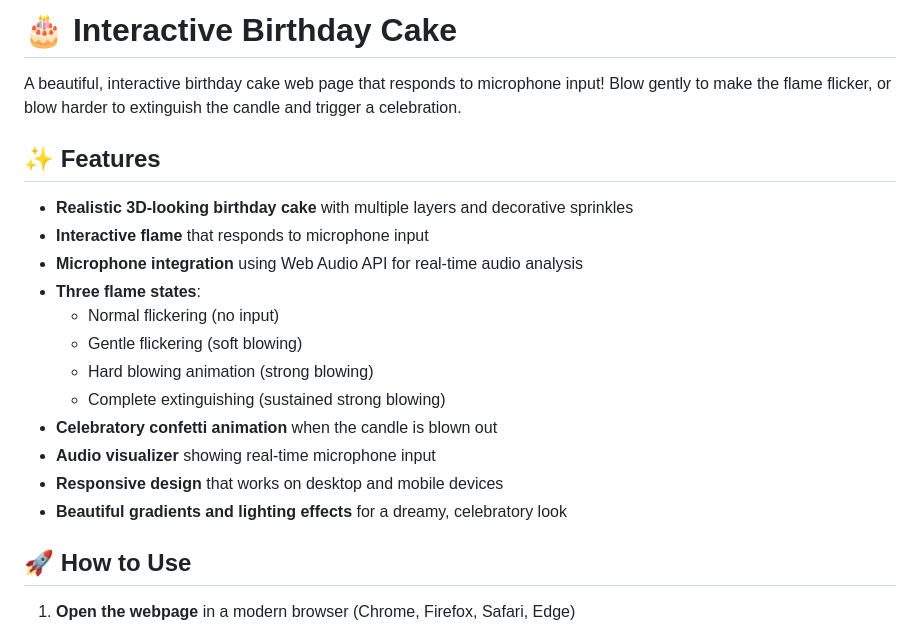
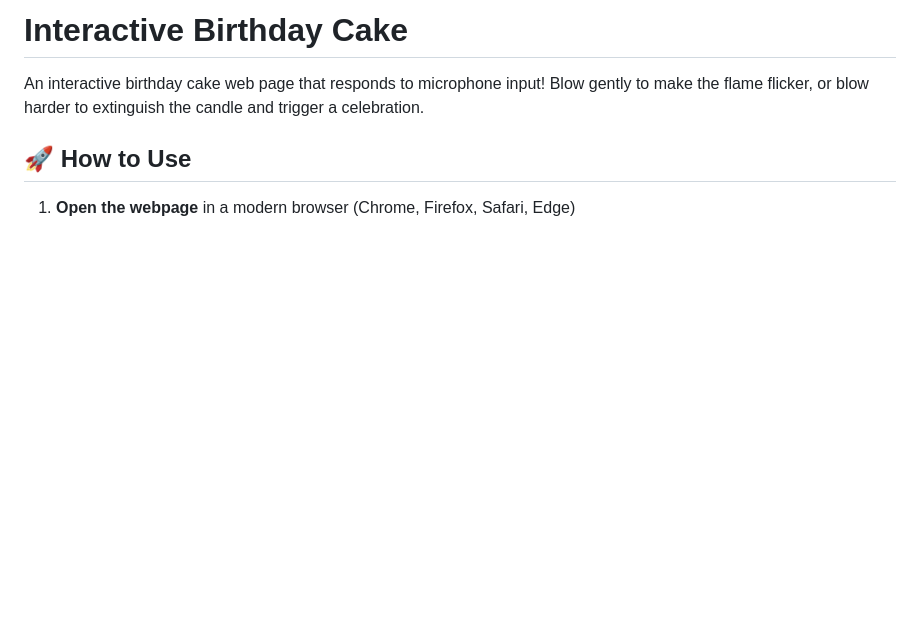
Before and after one commit to Shreywsi/BirthdayCake, a Markdown page: README.md, the part around the change. Drawn GitHub-style; blank space fills up the shorter version.

```diff
--- a/README.md
+++ b/README.md
@@ -1,21 +1,7 @@
-# 🎂 Interactive Birthday Cake
+#  Interactive Birthday Cake
 
-A beautiful, interactive birthday cake web page that responds to microphone input! Blow gently to make the flame flicker, or blow harder to extinguish the candle and trigger a celebration.
+An interactive birthday cake web page that responds to microphone input! Blow gently to make the flame flicker, or blow harder to extinguish the candle and trigger a celebration.
 
-## ✨ Features
-
-- **Realistic 3D-looking birthday cake** with multiple layers and decorative sprinkles
-- **Interactive flame** that responds to microphone input
-- **Microphone integration** using Web Audio API for real-time audio analysis
-- **Three flame states**:
-  - Normal flickering (no input)
-  - Gentle flickering (soft blowing)
-  - Hard blowing animation (strong blowing)
-  - Complete extinguishing (sustained strong blowing)
-- **Celebratory confetti animation** when the candle is blown out
-- **Audio visualizer** showing real-time microphone input
-- **Responsive design** that works on desktop and mobile devices
-- **Beautiful gradients and lighting effects** for a dreamy, celebratory look
 
 ## 🚀 How to Use
 
```
